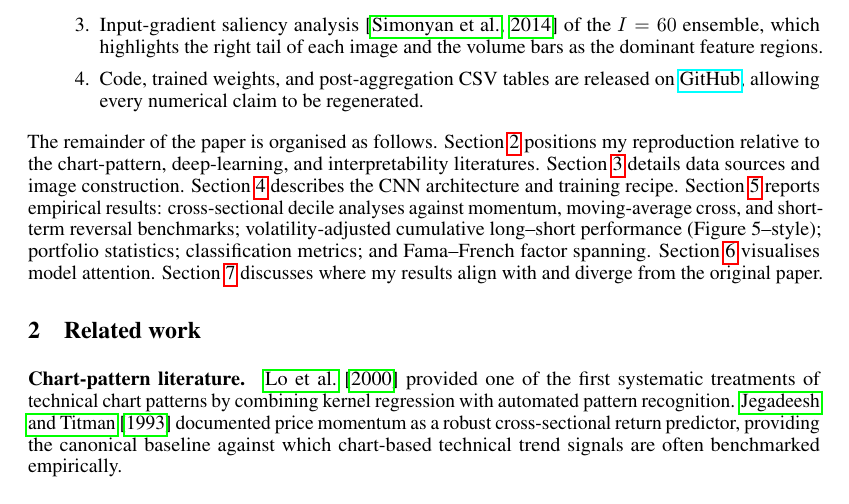
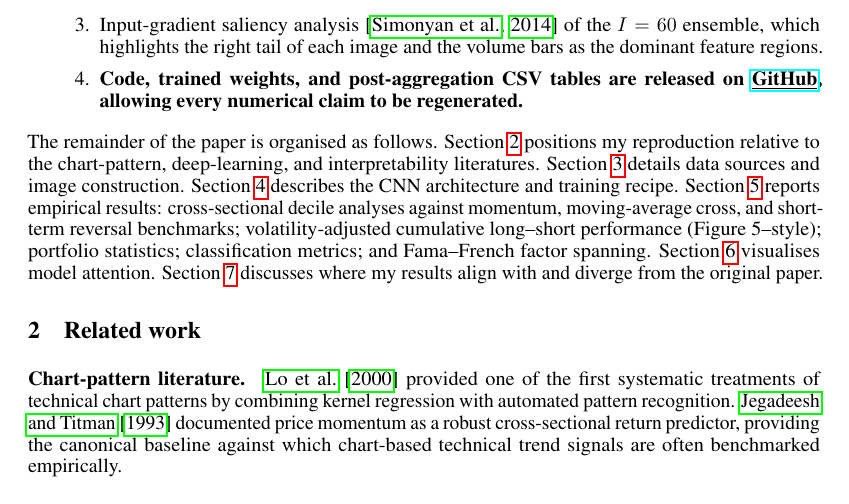
Before and after one commit to George-hardworking/machine-learning-for-finance, a LaTeX paper (paper_writing_latex/neurips_2026.tex): part of page 2 of 20, cut so that both start at the same text. Compiled offline with pdfLaTeX.

Commit message:
update: the final version of my final project writing

```diff
--- a/paper_writing_latex/neurips_2026.tex
+++ b/paper_writing_latex/neurips_2026.tex
@@ -91,9 +91,9 @@ reported for 2001--2019. My contributions are:
   \item Input-gradient saliency analysis \citep{simonyan2014deep} of the
         $I=60$ ensemble, which highlights the right tail of each image and
         the volume bars as the dominant feature regions.
-  \item Code, trained weights, and post-aggregation CSV tables are released
-        on \href{https://github.com/George-hardworking/machine-learning-for-finance/tree/main/final_submit_version}{GitHub},
-        allowing every numerical claim to be regenerated.
+  \item \textbf{Code, trained weights, and post-aggregation CSV tables are released
+        on \href{https://github.com/George-hardworking/machine-learning-for-finance/tree/main/final_submit_version}{\underline{GitHub}},
+        allowing every numerical claim to be regenerated.}
 \end{enumerate}
 
 The remainder of the paper is organised as follows. Section~\ref{sec:related}
```
Also changed, not shown: paper_writing_latex/neurips_2026.pdf.
